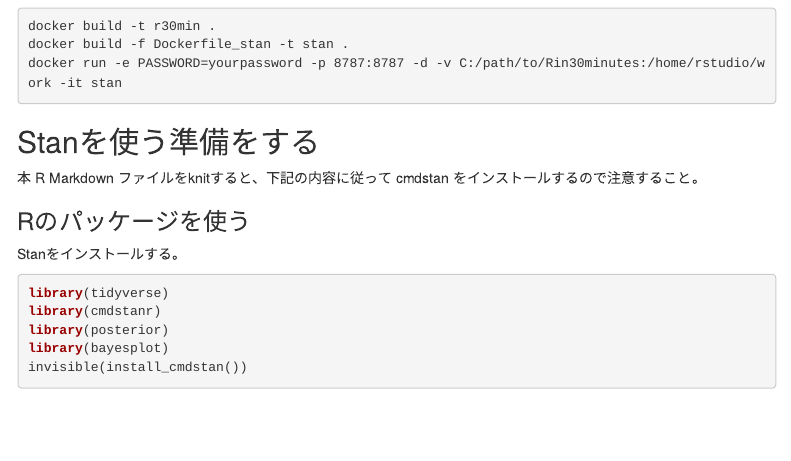
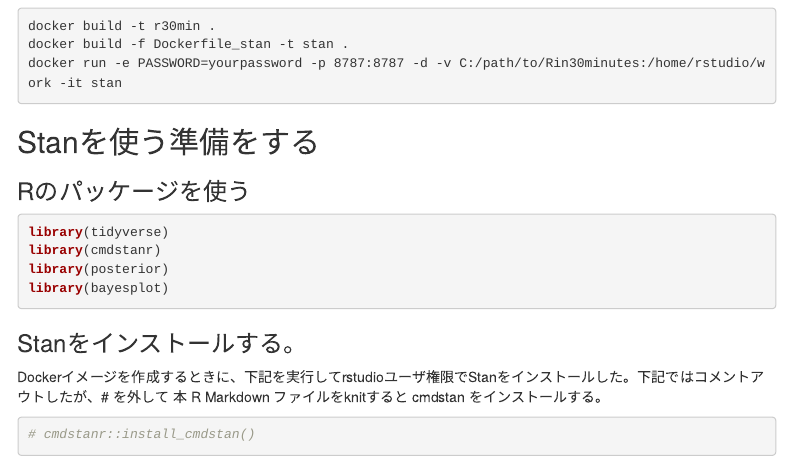
Before and after one commit to zettsu-t/Rin30minutes, an R Markdown document (stan_example.Rmd): the page in a window 1100 px wide, from 320 px down. Rendered offline with R 4.5, knitr and Pandoc, with nearby package versions; some code elsewhere in the file could not run offline; menus at the side of the page are left out.

Commit message:
Install Stan in a Dockerfile

````diff
--- a/stan_example.Rmd
+++ b/stan_example.Rmd
@@ -43,18 +43,21 @@
 
 ## Stanを使う準備をする
 
-本 R Markdown ファイルをknitすると、下記の内容に従って cmdstan をインストールするので注意すること。
-
 ### Rのパッケージを使う
 
-Stanをインストールする。
-
-```{r setup_stan, message=FALSE, warning=FALSE, cache=FALSE}
+```{r setup_packages, message=FALSE, warning=FALSE, cache=FALSE}
 library(tidyverse)
 library(cmdstanr)
 library(posterior)
 library(bayesplot)
-invisible(install_cmdstan())
+```
+
+### Stanをインストールする。
+
+Dockerイメージを作成するときに、下記を実行してrstudioユーザ権限でStanをインストールした。下記ではコメントアウトしたが、# を外して 本 R Markdown ファイルをknitすると cmdstan をインストールする。
+
+```{r setup_stan, message=FALSE, warning=FALSE, cache=FALSE}
+# cmdstanr::install_cmdstan()
 ```
 
 ### モデルをコンパイルする
````
Also changed, not shown: 2 other files.
